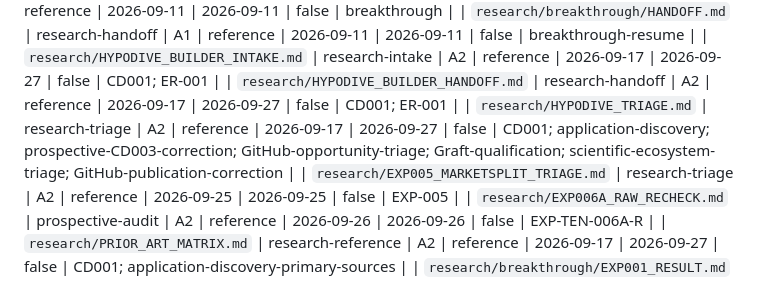
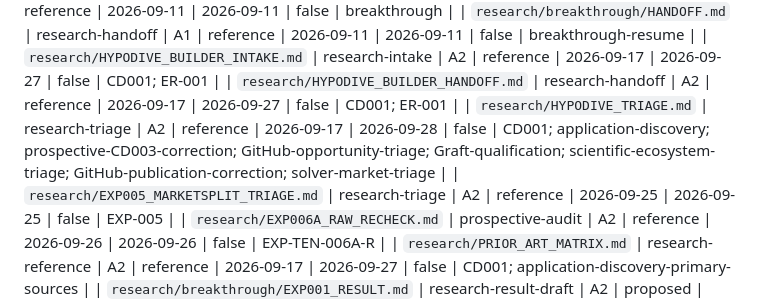
Before and after one commit to EldosZhupanov/ising_engine, a Markdown page: memory/CATALOG.md, the part around the change. Rendered like a GitHub page.

```diff
--- a/memory/CATALOG.md
+++ b/memory/CATALOG.md
@@ -269,7 +269,7 @@ Every added, moved, or lifecycle-changing Markdown file updates this catalogue i
 | `research/breakthrough/HANDOFF.md` | research-handoff | A1 | reference | 2026-09-11 | 2026-09-11 | false | breakthrough-resume |
 | `research/HYPODIVE_BUILDER_INTAKE.md` | research-intake | A2 | reference | 2026-09-17 | 2026-09-27 | false | CD001; ER-001 |
 | `research/HYPODIVE_BUILDER_HANDOFF.md` | research-handoff | A2 | reference | 2026-09-17 | 2026-09-27 | false | CD001; ER-001 |
-| `research/HYPODIVE_TRIAGE.md` | research-triage | A2 | reference | 2026-09-17 | 2026-09-27 | false | CD001; application-discovery; prospective-CD003-correction; GitHub-opportunity-triage; Graft-qualification; scientific-ecosystem-triage; GitHub-publication-correction |
+| `research/HYPODIVE_TRIAGE.md` | research-triage | A2 | reference | 2026-09-17 | 2026-09-28 | false | CD001; application-discovery; prospective-CD003-correction; GitHub-opportunity-triage; Graft-qualification; scientific-ecosystem-triage; GitHub-publication-correction; solver-market-triage |
 | `research/EXP005_MARKETSPLIT_TRIAGE.md` | research-triage | A2 | reference | 2026-09-25 | 2026-09-25 | false | EXP-005 |
 | `research/EXP006A_RAW_RECHECK.md` | prospective-audit | A2 | reference | 2026-09-26 | 2026-09-26 | false | EXP-TEN-006A-R |
 | `research/PRIOR_ART_MATRIX.md` | research-reference | A2 | reference | 2026-09-17 | 2026-09-27 | false | CD001; application-discovery-primary-sources |
```
Also changed, not shown: memory/NOW.md (+7 -0 lines), research/HYPODIVE_TRIAGE.md (+73 -0 lines).
